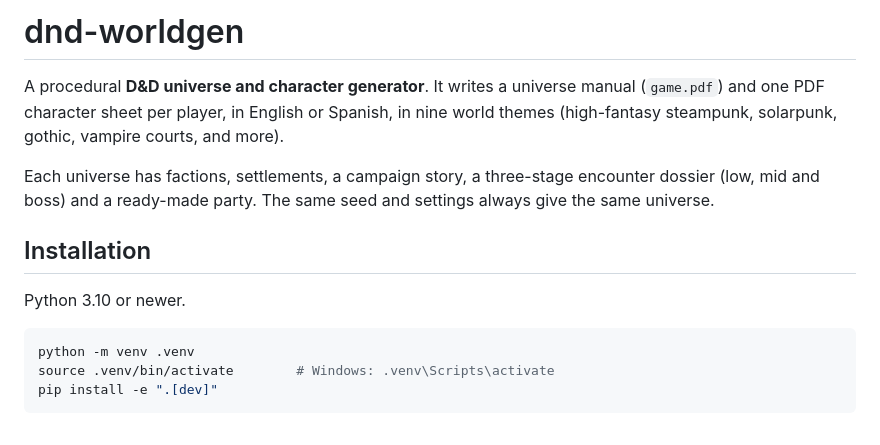
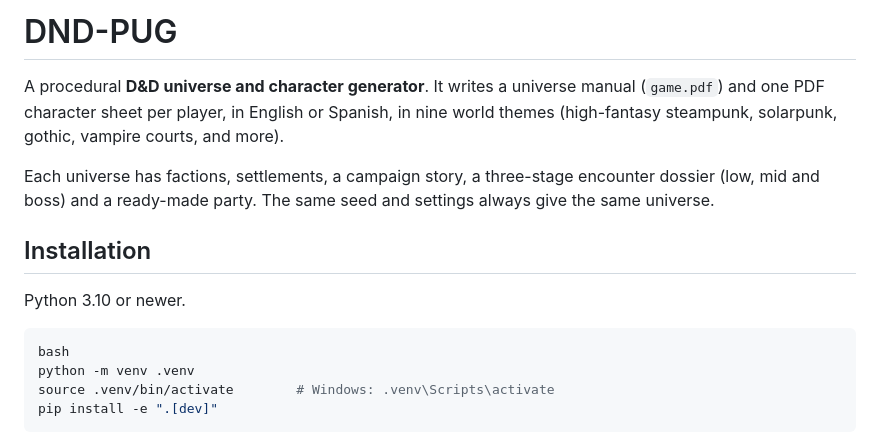
Before and after one commit to pauloba/dnd-pug, a Markdown page: README.md, the part around the change. GitHub-like rendering.

Commit message:
Edit README
Updated project name and improved README formatting.

````diff
--- a/README.md
+++ b/README.md
@@ -1,4 +1,4 @@
-# dnd-worldgen
+# DND-PUG
 
 A procedural **D&D universe and character generator**. It writes a
 universe manual (`game.pdf`) and one PDF character sheet per player,
@@ -14,6 +14,7 @@ seed and settings always give the same universe.
 Python 3.10 or newer.
 
 ```bash
+bash
 python -m venv .venv
 source .venv/bin/activate        # Windows: .venv\Scripts\activate
 pip install -e ".[dev]"
````
